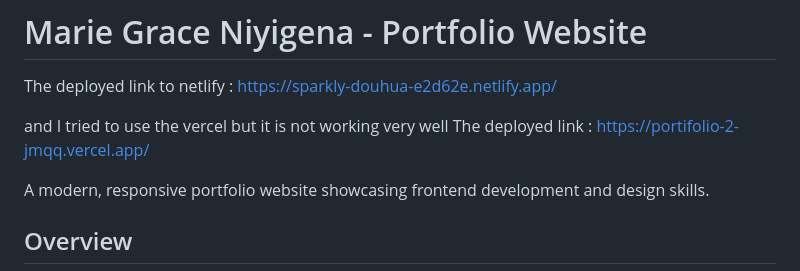
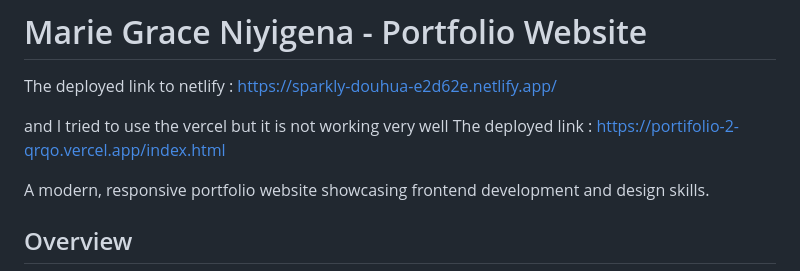
Before and after one commit to graceniyigena34/Portifolio-2-, a Markdown page: README.md, the part around the change. Drawn GitHub-style.

```diff
--- a/README.md
+++ b/README.md
@@ -2,7 +2,7 @@
 The deployed link to netlify : https://sparkly-douhua-e2d62e.netlify.app/
 
 and I tried to use the vercel but it is not working very well
-The deployed link : https://portifolio-2-jmqq.vercel.app/
+The deployed link : https://portifolio-2-qrqo.vercel.app/index.html
 
 A modern, responsive portfolio website showcasing frontend development and design skills.
 
```
